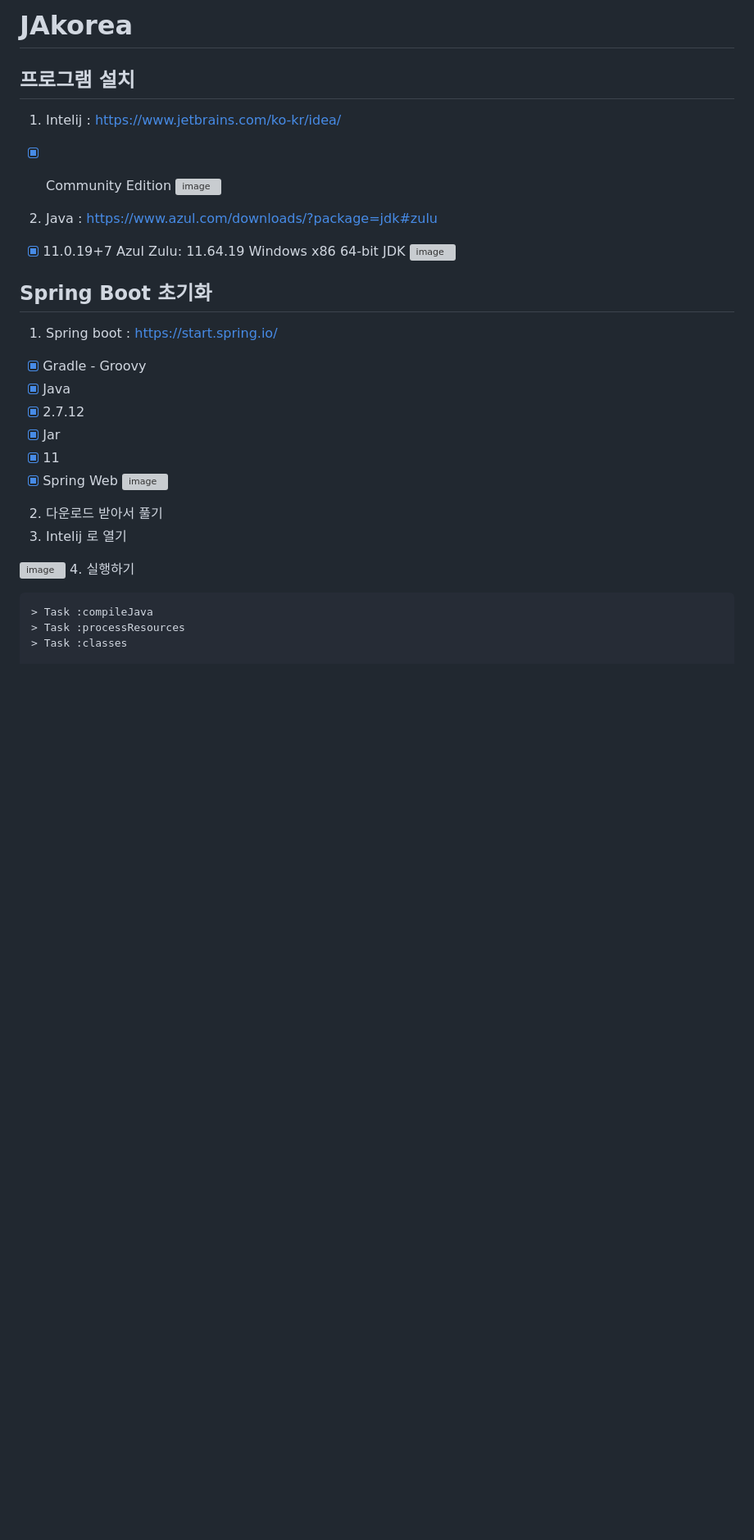
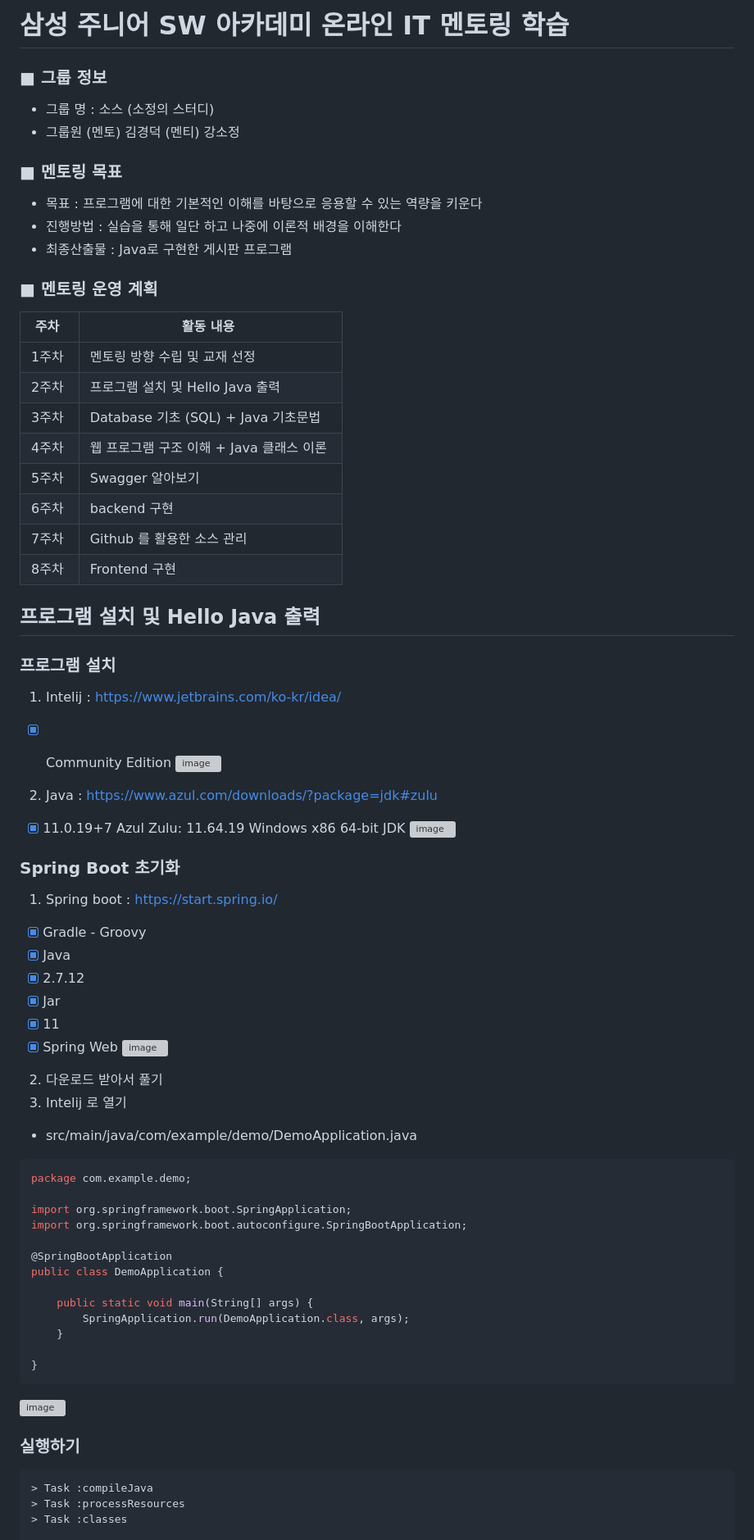
Before and after one commit to kdkim2000/JAkorea, a Markdown page: README.md, the part around one of its changes. Shown at 82% size. GitHub-like rendering; blank space fills up the shorter version; grey boxes are pictures that could not be loaded.

````diff
--- a/README.md
+++ b/README.md
@@ -1,6 +1,26 @@
-# JAkorea
+# 삼성 주니어 SW 아카데미 온라인 IT 멘토링 학습
 
-## 프로그램 설치
+### ■ 그룹 정보
+- 그룹 명 : 소스 (소정의 스터디)
+- 그룹원 (멘토) 김경덕 (멘티) 강소정
+### ■ 멘토링 목표
+- 목표 : 프로그램에 대한 기본적인 이해를 바탕으로 응용할 수 있는 역량을 키운다
+- 진행방법 : 실습을 통해 일단 하고 나중에 이론적 배경을 이해한다
+- 최종산출물 : Java로 구현한 게시판 프로그램
+### ■ 멘토링 운영 계획
+| 주차 |	활동 내용 |
+|--|--|
+|1주차 |	멘토링 방향 수립 및 교재 선정               |
+|2주차 |	프로그램 설치 및 Hello Java 출력           |
+|3주차 |	Database 기초 (SQL) + Java 기초문법      |
+|4주차 |	웹 프로그램 구조 이해 + Java 클래스 이론      |
+|5주차 |	Swagger 알아보기                       |
+|6주차 |	backend 구현                          |
+|7주차 |	Github 를 활용한 소스 관리                |
+|8주차 |	Frontend 구현                         |
+
+## 프로그램 설치 및 Hello Java 출력
+### 프로그램 설치
 1. Intelij : https://www.jetbrains.com/ko-kr/idea/
 - [X] Community Edition
 ![image](https://github.com/kdkim2000/JAkorea/assets/26553219/f1c4bb55-e80d-4067-a5eb-0cd4b4774ef9)
@@ -10,7 +30,7 @@
 - [X]  11.0.19+7 Azul Zulu: 11.64.19 Windows x86 64-bit JDK
 ![image](https://github.com/kdkim2000/JAkorea/assets/26553219/22999e84-237a-4108-8111-4a9824ebec22)
 
-## Spring Boot 초기화
+### Spring Boot 초기화
 1. Spring boot : https://start.spring.io/
 - [X] Gradle - Groovy
 - [X] Java
@@ -22,10 +42,25 @@
 
 2. 다운로드 받아서 풀기
 3. Intelij 로 열기
+- src/main/java/com/example/demo/DemoApplication.java
+```java
+package com.example.demo;
 
+import org.springframework.boot.SpringApplication;
+import org.springframework.boot.autoconfigure.SpringBootApplication;
+
+@SpringBootApplication
+public class DemoApplication {
+
+	public static void main(String[] args) {
+		SpringApplication.run(DemoApplication.class, args);
+	}
+
+}
+```
 ![image](https://github.com/kdkim2000/JAkorea/assets/26553219/c6f72cf8-34d3-45c4-b626-5550c2bbf43b)
-4. 실행하기
 
+### 실행하기
 ```
 > Task :compileJava
 > Task :processResources
````
Also changed, not shown: other parts of README.md (+23 -2 lines).
